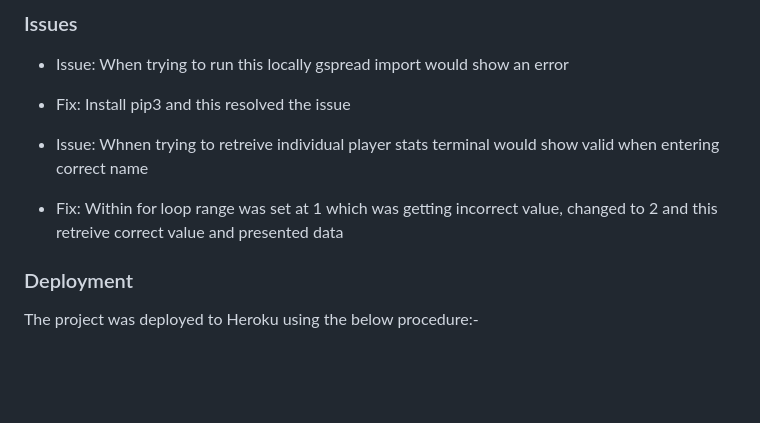
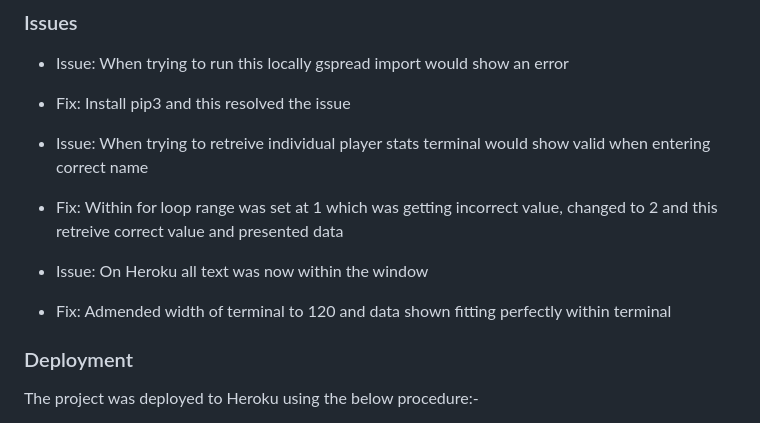
Before and after one commit to DeenAhmed/NBA-Hall-of-Fame, a Markdown page: README.md, the part around the change. GitHub-like rendering; blank space fills up the shorter version.

```diff
--- a/README.md
+++ b/README.md
@@ -108,9 +108,11 @@ I used [PEP8](https://pep8ci.herokuapp.com/) to validate the Python on this proj
 - Issue: When trying to run this locally gspread import would show an error
 - Fix:   Install pip3 and this resolved the issue
 
-- Issue: Whnen trying to retreive individual player stats terminal would show valid when entering correct name
+- Issue: When trying to retreive individual player stats terminal would show valid when entering correct name
 - Fix:   Within for loop range was set at 1 which was getting incorrect value, changed to 2 and this retreive correct value and presented data
 
+- Issue: On Heroku all text was now within the window
+- Fix:   Admended width of terminal to 120 and data shown fitting perfectly within terminal
 ### Deployment
 
 The project was deployed to Heroku using the below procedure:-
```
